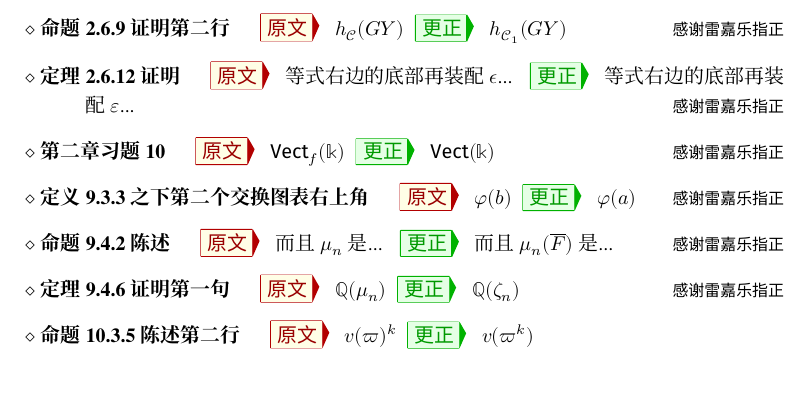
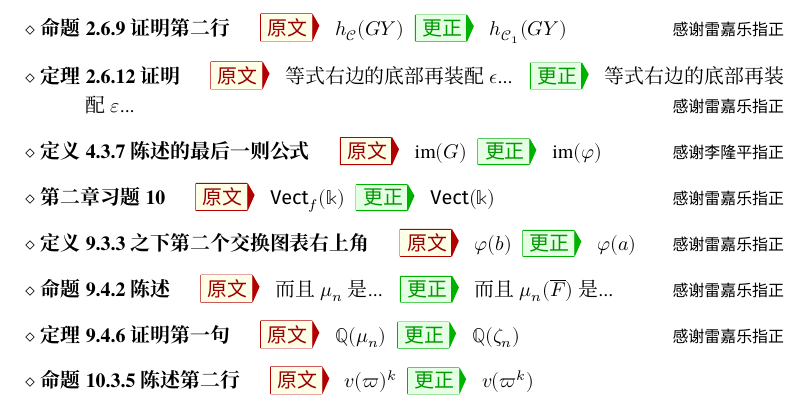
Before and after one commit to wenweili/AlJabr-1, a LaTeX document (Errata-Al-jabr-1.tex): part of the page, cut so that both start at the same text. Compiled offline with XeLaTeX; a missing font is replaced by an installed copy or a similar font.

Commit message:
Minor revision

```diff
--- a/Errata-Al-jabr-1.tex
+++ b/Errata-Al-jabr-1.tex
@@ -92,6 +92,11 @@
 		\Corr 等式右边的底部再装配 $\varepsilon$...
 		\Thx{感谢雷嘉乐指正}
 
+		\item[定义 4.3.7 陈述的最后一则公式]
+		\Orig $\Image(G)$
+		\Corr $\Image(\varphi)$
+		\Thx{感谢李隆平指正}
+
 		\item[第二章习题 10]
 		\Orig $\cate{Vect}_f(\Bbbk)$
 		\Corr $\cate{Vect}(\Bbbk)$
```
Also changed, not shown: chapter4.tex (+1 -1 lines), Al-jabr-1.pdf.
